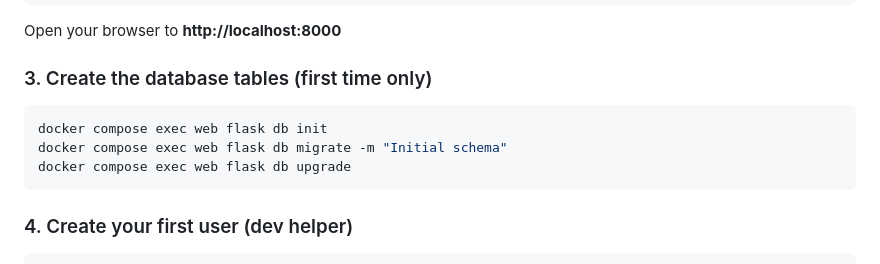
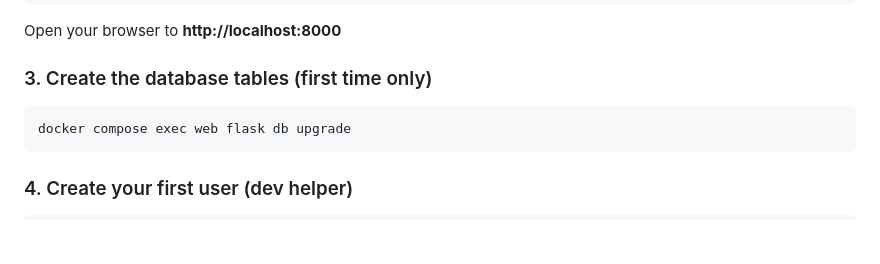
Before and after one commit to ncdoe5002/Internship-Agent, a Markdown page: README.md, the part around the change. Rendered like a GitHub page; blank space fills up the shorter version.

Commit message:
Fixed Readme Docker commands

````diff
--- a/README.md
+++ b/README.md
@@ -90,8 +90,6 @@ Open your browser to **http://localhost:8000**
 ### 3. Create the database tables (first time only)
 
 ```bash
-docker compose exec web flask db init
-docker compose exec web flask db migrate -m "Initial schema"
 docker compose exec web flask db upgrade
 ```
 
````
